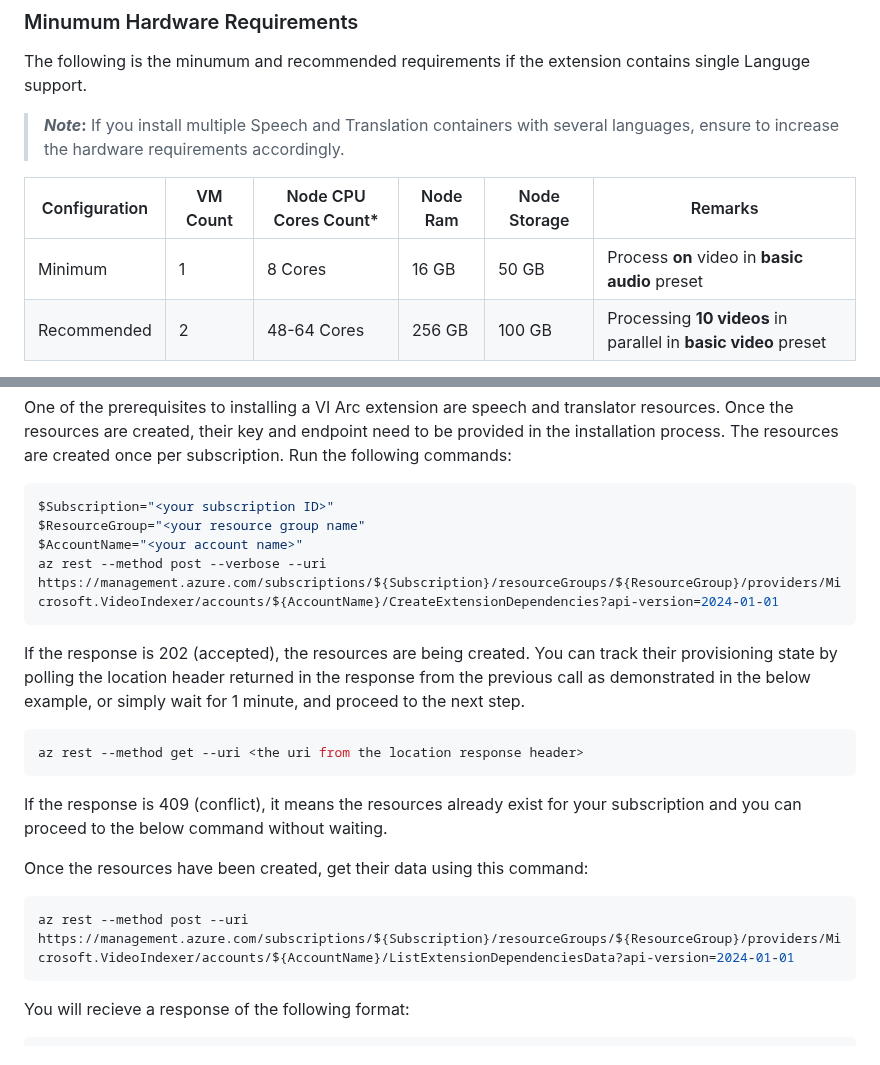
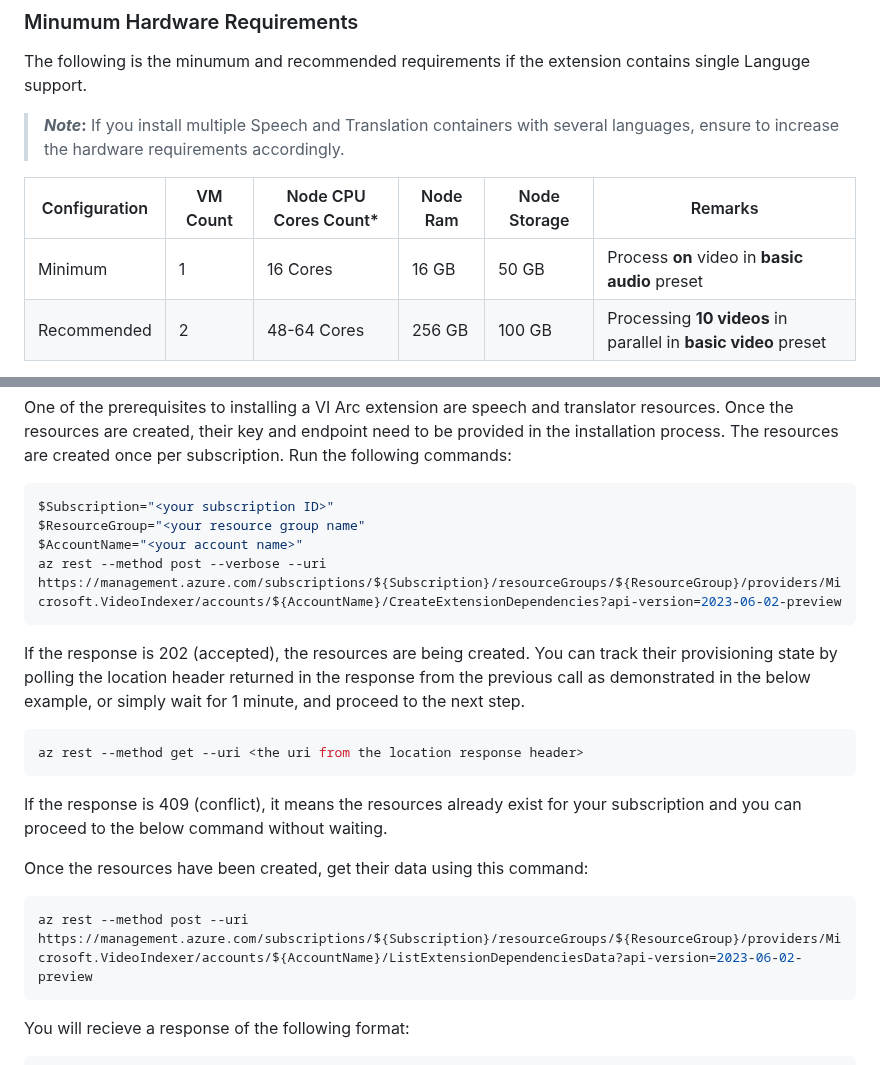
Before and after one commit to Azure-Samples/azure-video-indexer-samples, a Markdown page: VideoIndexerEnabledByArc/aks/readme.md, 2 parts joined by grey strips. GitHub-like rendering.

````diff
--- a/VideoIndexerEnabledByArc/aks/readme.md
+++ b/VideoIndexerEnabledByArc/aks/readme.md
@@ -71,7 +71,7 @@ The following is the minumum and recommended requirements if the extension conta
 
 | Configuration | VM Count | Node CPU Cores Count*  | Node Ram | Node Storage | Remarks
 | --- | --- | --- | --- | --- | --- |
-| Minimum | 1 | 8 Cores | 16 GB | 50 GB | Process **on** video in **basic audio** preset
+| Minimum | 1 | 16 Cores | 16 GB | 50 GB | Process **on** video in **basic audio** preset
 | Recommended | 2 | 48-64 Cores | 256 GB | 100 GB | Processing **10 videos** in parallel in **basic video** preset
 
 *Storage needs to support **ReadWriteMany** Storage Class
@@ -120,7 +120,7 @@ Run the following commands:
 $Subscription="<your subscription ID>"
 $ResourceGroup="<your resource group name"
 $AccountName="<your account name>"
-az rest --method post --verbose --uri https://management.azure.com/subscriptions/${Subscription}/resourceGroups/${ResourceGroup}/providers/Microsoft.VideoIndexer/accounts/${AccountName}/CreateExtensionDependencies?api-version=2024-01-01
+az rest --method post --verbose --uri https://management.azure.com/subscriptions/${Subscription}/resourceGroups/${ResourceGroup}/providers/Microsoft.VideoIndexer/accounts/${AccountName}/CreateExtensionDependencies?api-version=2023-06-02-preview
 ```
 If the response is 202 (accepted), the resources are being created. You can track their provisioning state by polling the location header returned in the response from the previous call as demonstrated in the below example, or simply wait for 1 minute, and proceed to the next step.
 
@@ -133,7 +133,7 @@ If the response is 409 (conflict), it means the resources already exist for your
 Once the resources have been created, get their data using this command:
 
 ```bash
-az rest --method post --uri  https://management.azure.com/subscriptions/${Subscription}/resourceGroups/${ResourceGroup}/providers/Microsoft.VideoIndexer/accounts/${AccountName}/ListExtensionDependenciesData?api-version=2024-01-01
+az rest --method post --uri  https://management.azure.com/subscriptions/${Subscription}/resourceGroups/${ResourceGroup}/providers/Microsoft.VideoIndexer/accounts/${AccountName}/ListExtensionDependenciesData?api-version=2023-06-02-preview
 ```
 
 You will recieve a response of the following format:
````
